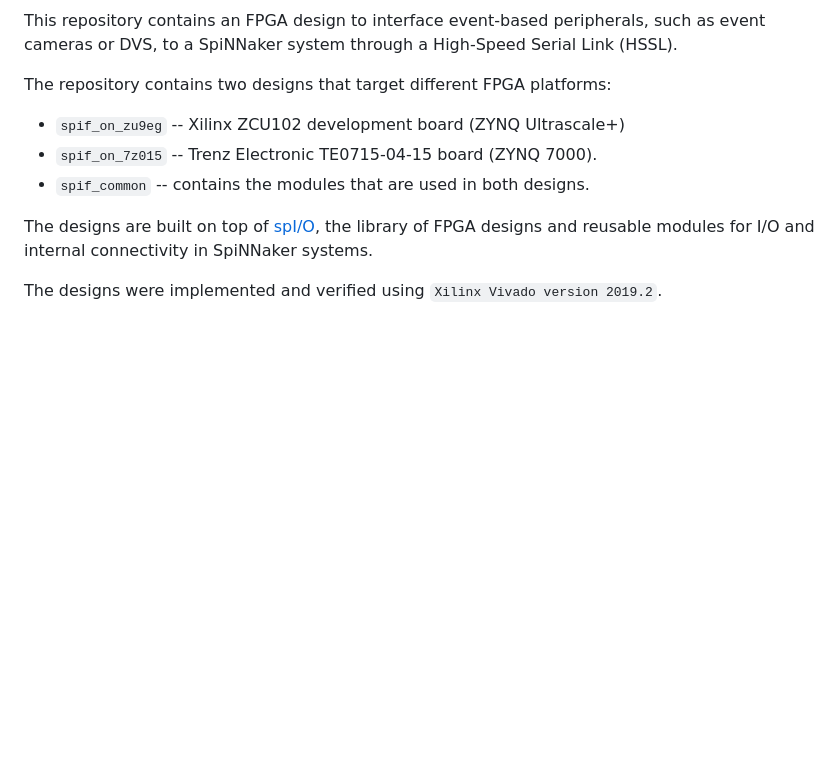
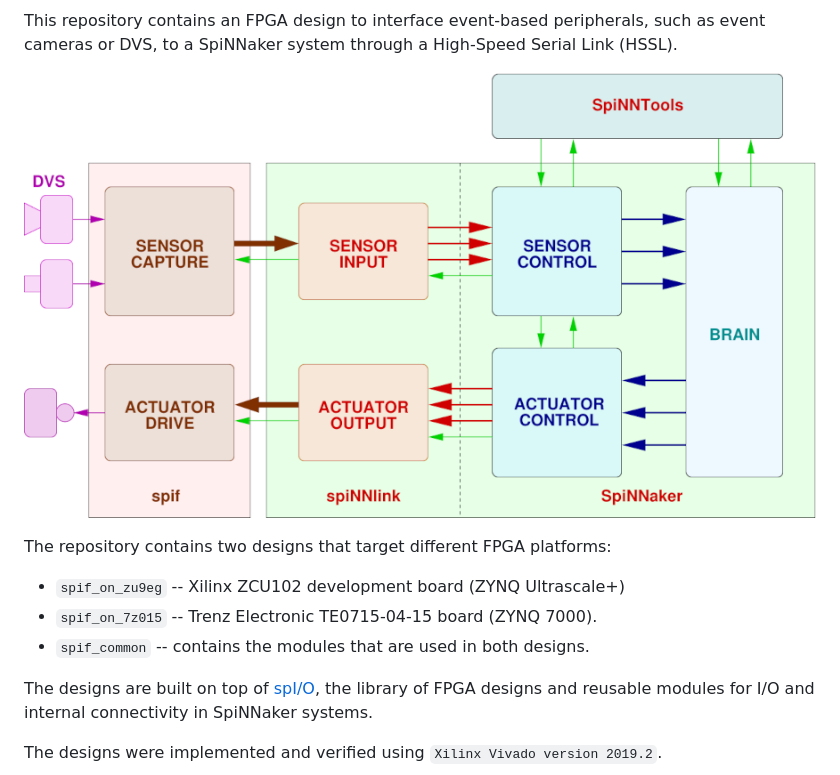
Before and after one commit to SpiNNakerManchester/spif, a Markdown page: README.md, the part around the change. Drawn GitHub-style; blank space fills up the shorter version.

```diff
--- a/README.md
+++ b/README.md
@@ -4,6 +4,8 @@ spif: SpiNNaker peripheral interface
 ![SpiNNaker Peripheral Interface](spif.png)
 
 This repository contains an FPGA design to interface event-based peripherals, such as event cameras or DVS, to a SpiNNaker system through a High-Speed Serial Link (HSSL).
+
+![SpiNNaker Interface Architecture](spin_per_if.png)
 
 The repository contains two designs that target different FPGA platforms:
 
```
